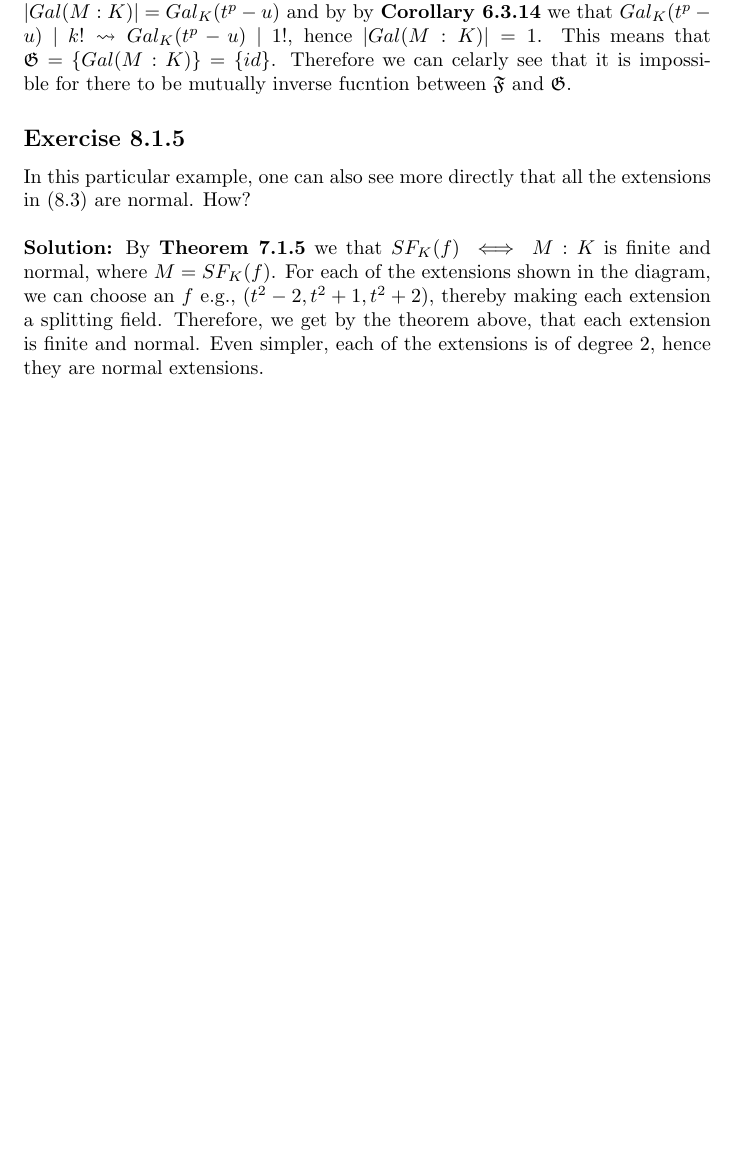
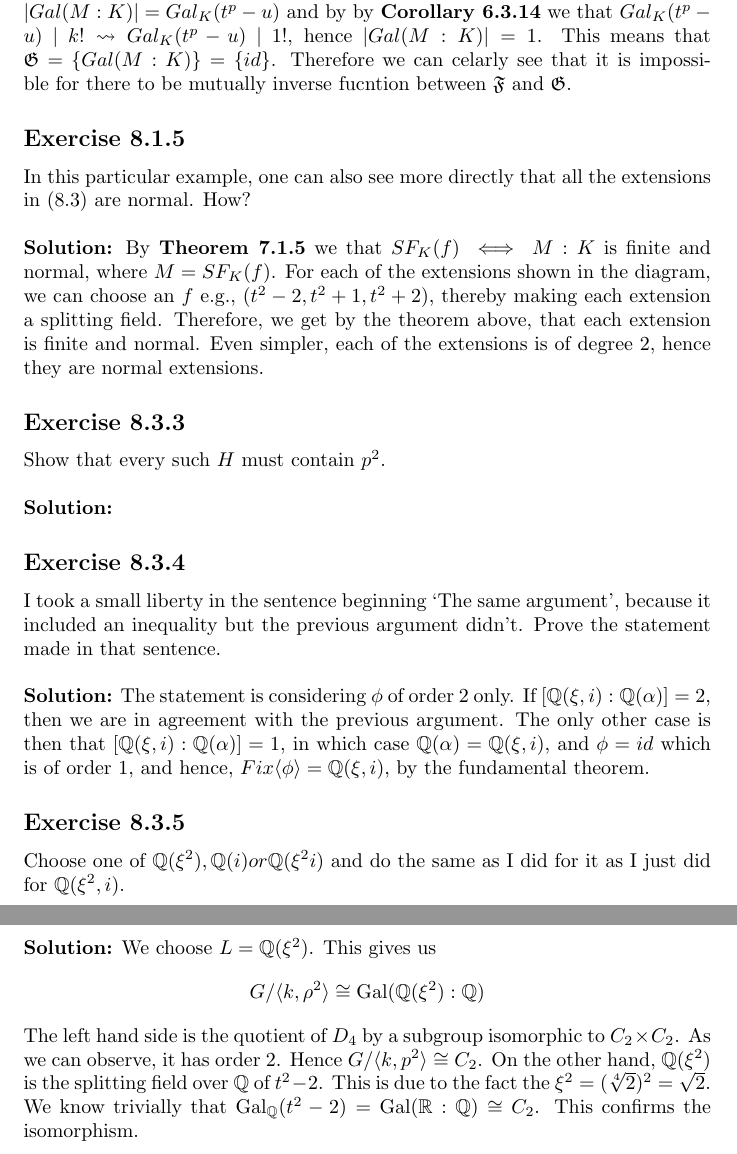
Before and after one commit to l4fl4m3/Galois-Theory-Leinster, a LaTeX document (solutions.tex): part of page 18 of 18 before the commit and two parts of pages 18 and 19 of 19 after it, the two joined at a grey line, cut so that both start at the same text, the shorter picture padded with empty space. Compiled offline with pdfLaTeX.

Commit message:
started chapter 8

```diff
--- a/solutions.tex
+++ b/solutions.tex
@@ -748,4 +748,31 @@ By \textbf{Theorem 7.1.5} we that $SF_K(f) \iff M:K$ is finite and normal, where
 we can choose an $f$ e.g., $(t^2-2, t^2+1, t^2+2)$, thereby making each extension a splitting field. Therefore, we get by the theorem above,
 that each extension is finite and normal. Even simpler, each of the extensions is of degree 2, hence they are normal extensions.
 
+\subsection*{Exercise 8.3.3}
+Show that every such $H$ must contain $p^2$.
+\\\\
+\textbf{Solution:}
+
+\subsection*{Exercise 8.3.4}
+I took a small liberty in the sentence beginning
+‘The same argument’, because it included an inequality but the
+previous argument didn’t. Prove the statement made in that sentence.
+\\\\
+\textbf{Solution:}
+The statement is considering $\phi$ of order 2 only.
+If $[\mathbb{Q}(\xi,i):\mathbb{Q}(\alpha)] = 2$, then we are in agreement with the previous argument.
+The only other case is then that $[\mathbb{Q}(\xi,i):\mathbb{Q}(\alpha)] = 1$, in which case $\mathbb{Q}(\alpha) = \mathbb{Q}(\xi, i)$,
+and $\phi = id$ which is of order 1, and hence, $Fix\langle \phi \rangle = \mathbb{Q}(\xi, i)$, by the fundamental theorem.
+
+\subsection*{Exercise 8.3.5}
+Choose one of $\mathbb{Q}(\xi^2), \mathbb{Q}(i) or \mathbb{Q}(\xi^2i)$ and do the same as I did for it as I just did for $\mathbb{Q}(\xi^2,i)$.
+\\\\
+\textbf{Solution:}
+We choose $L=\mathbb{Q}(\xi^2)$.
+This gives us \[ G / \langle k, \rho^2 \rangle  \cong \text{Gal}(\mathbb{Q}(\xi^2):\mathbb{Q}) \]
+The left hand side is the quotient of $D_4$ by a subgroup isomorphic to $C_2 \times C_2$. As we can observe, it has order 2.
+Hence $G/ \langle k, p^2 \rangle \cong C_2$. On the other hand, $\mathbb{Q}(\xi^2)$ is the splitting field over $\mathbb{Q}$ of
+$t^2 -2$. This is due to the fact the $\xi^2 = (\sqrt[4]{2})^2 = \sqrt2$. We know trivially that $\text{Gal}_{\mathbb{Q}}(t^2-2) = \text{Gal}(\mathbb{R}: \mathbb{Q}) \cong C_2$.
+This confirms the isomorphism.
+
 \end{document}
```
Also changed, not shown: solutions.pdf, 4 other files.
